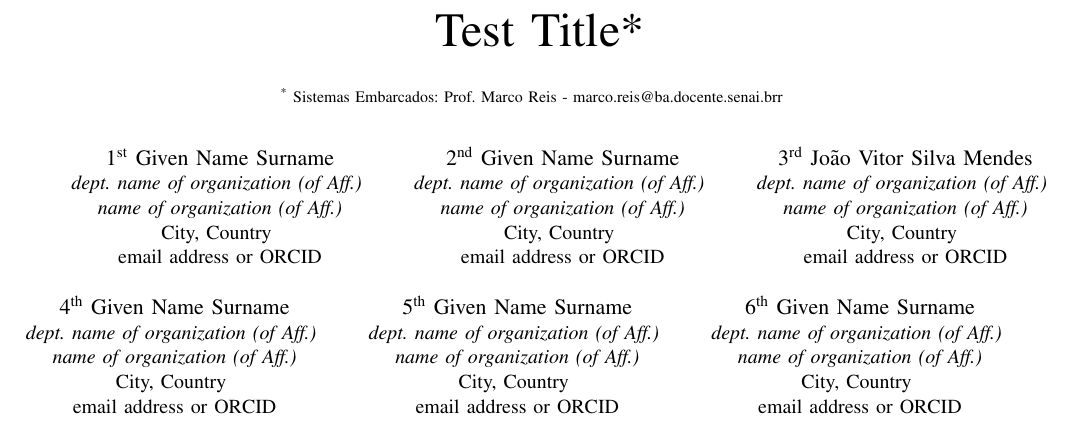
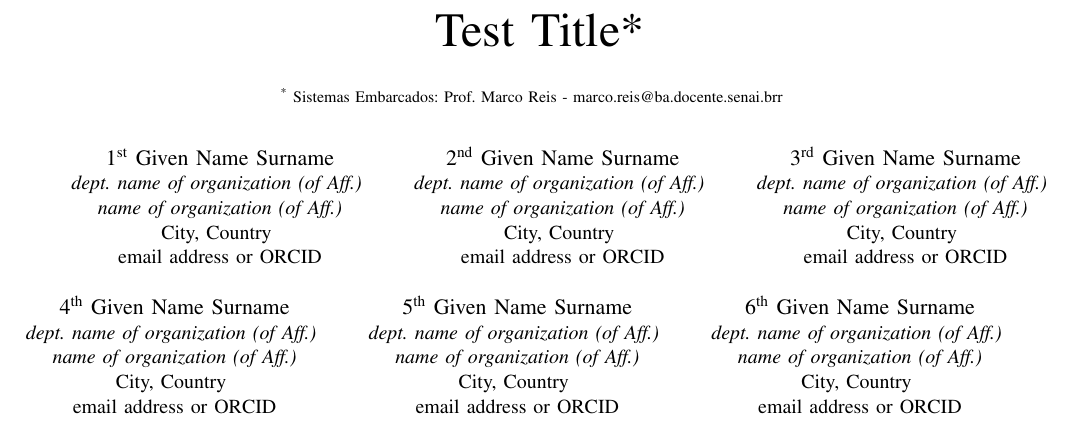
Before and after one commit to mhar-vell/git-aula-teste, a LaTeX paper (a-article.tex): part of page 1 of 3, cut so that both start at the same text. Compiled offline with pdfLaTeX.

Commit message:
Revert "fix the name of author3"
This reverts commit a13f2c6b296363b8925c56ea3d4b186cd0622a5b.

```diff
--- a/a-article.tex
+++ b/a-article.tex
@@ -72,7 +72,7 @@ email address or ORCID}
 City, Country \\
 email address or ORCID}
 \and
-\IEEEauthorblockN{3\textsuperscript{rd} João Vitor Silva Mendes}
+\IEEEauthorblockN{3\textsuperscript{rd} Given Name Surname}
 \IEEEauthorblockA{\textit{dept. name of organization (of Aff.)} \\
 \textit{name of organization (of Aff.)}\\
 City, Country \\
```
Also changed, not shown: a-article.bbl (added), 6 other files.
